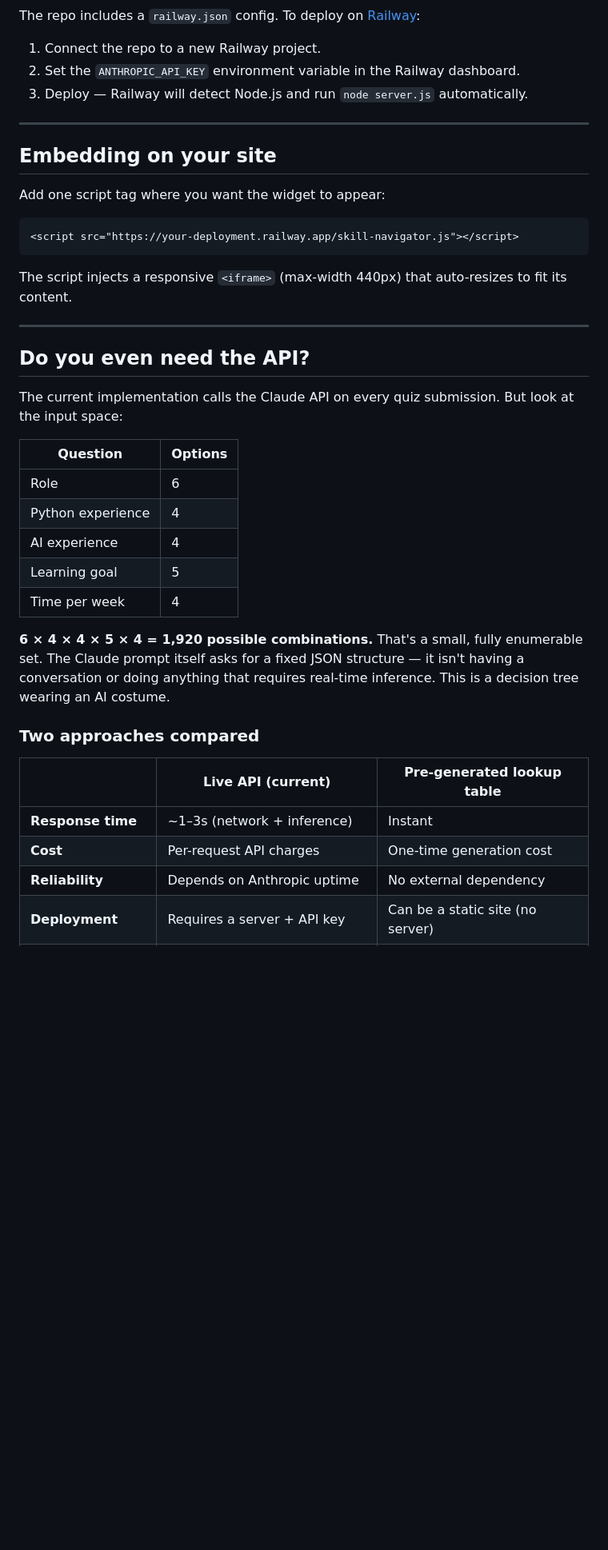
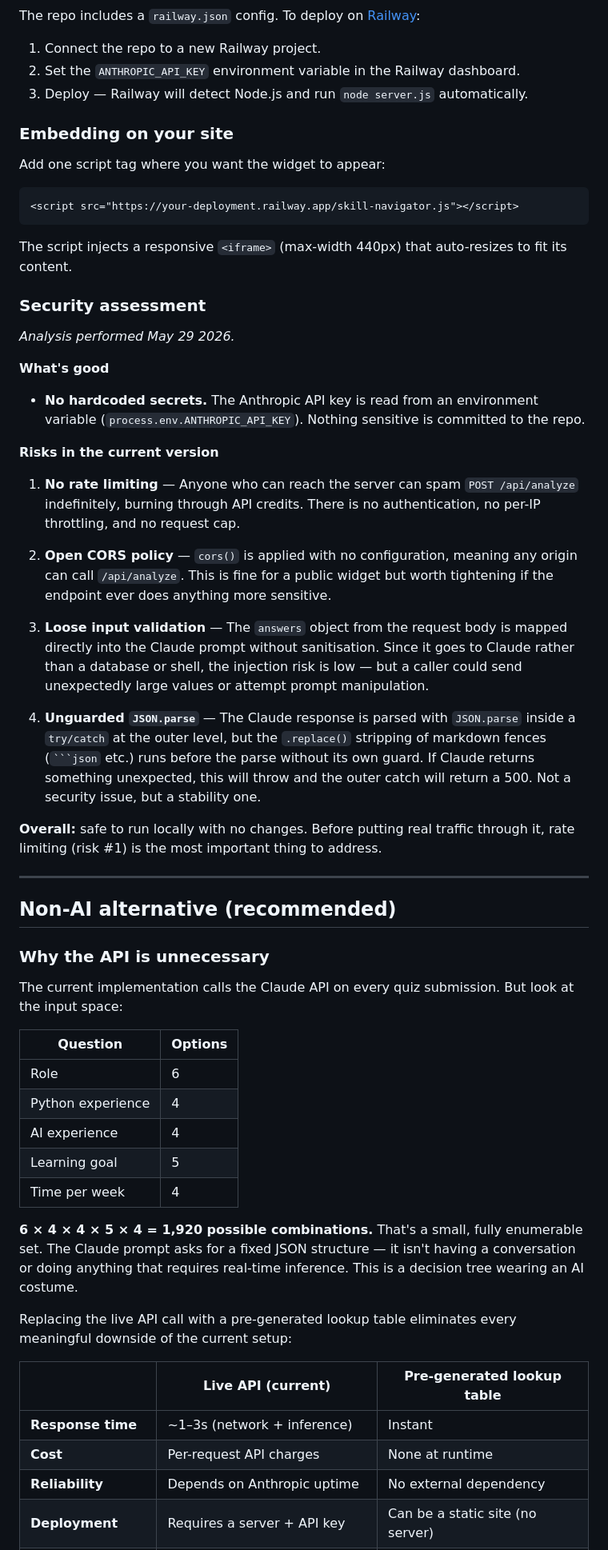
Before and after one commit to olivier371/ada-skill-navigator-widget, a Markdown page: README.md, the part around one of its changes. Shown at 80% size. GitHub-like rendering; blank space fills up the shorter version.

````diff
--- a/README.md
+++ b/README.md
@@ -64,9 +66,7 @@ The repo includes a `railway.json` config. To deploy on [Railway](https://railwa
 2. Set the `ANTHROPIC_API_KEY` environment variable in the Railway dashboard.
 3. Deploy — Railway will detect Node.js and run `node server.js` automatically.
 
----
-
-## Embedding on your site
+### Embedding on your site
 
 Add one script tag where you want the widget to appear:
 
@@ -76,9 +76,31 @@ Add one script tag where you want the widget to appear:
 
 The script injects a responsive `<iframe>` (max-width 440px) that auto-resizes to fit its content.
 
+### Security assessment
+
+*Analysis performed May 29 2026.*
+
+**What's good**
+
+- **No hardcoded secrets.** The Anthropic API key is read from an environment variable (`process.env.ANTHROPIC_API_KEY`). Nothing sensitive is committed to the repo.
+
+**Risks in the current version**
+
+1. **No rate limiting** — Anyone who can reach the server can spam `POST /api/analyze` indefinitely, burning through API credits. There is no authentication, no per-IP throttling, and no request cap.
+
+2. **Open CORS policy** — `cors()` is applied with no configuration, meaning any origin can call `/api/analyze`. This is fine for a public widget but worth tightening if the endpoint ever does anything more sensitive.
+
+3. **Loose input validation** — The `answers` object from the request body is mapped directly into the Claude prompt without sanitisation. Since it goes to Claude rather than a database or shell, the injection risk is low — but a caller could send unexpectedly large values or attempt prompt manipulation.
+
+4. **Unguarded `JSON.parse`** — The Claude response is parsed with `JSON.parse` inside a `try/catch` at the outer level, but the `.replace()` stripping of markdown fences (`` ```json `` etc.) runs before the parse without its own guard. If Claude returns something unexpected, this will throw and the outer catch will return a 500. Not a security issue, but a stability one.
+
+**Overall:** safe to run locally with no changes. Before putting real traffic through it, rate limiting (risk #1) is the most important thing to address.
+
 ---
 
-## Do you even need the API?
+## Non-AI alternative (recommended)
+
+### Why the API is unnecessary
 
 The current implementation calls the Claude API on every quiz submission. But look at the input space:
 
@@ -90,14 +112,14 @@ The current implementation calls the Claude API on every quiz submission. But lo
 | Learning goal | 5 |
 | Time per week | 4 |
 
-**6 × 4 × 4 × 5 × 4 = 1,920 possible combinations.** That's a small, fully enumerable set. The Claude prompt itself asks for a fixed JSON structure — it isn't having a conversation or doing anything that requires real-time inference. This is a decision tree wearing an AI costume.
+**6 × 4 × 4 × 5 × 4 = 1,920 possible combinations.** That's a small, fully enumerable set. The Claude prompt asks for a fixed JSON structure — it isn't having a conversation or doing anything that requires real-time inference. This is a decision tree wearing an AI costume.
 
-### Two approaches compared
+Replacing the live API call with a pre-generated lookup table eliminates every meaningful downside of the current setup:
 
 | | Live API (current) | Pre-generated lookup table |
 |---|---|---|
 | **Response time** | ~1–3s (network + inference) | Instant |
-| **Cost** | Per-request API charges | One-time generation cost |
+| **Cost** | Per-request API charges | None at runtime |
 | **Reliability** | Depends on Anthropic uptime | No external dependency |
 | **Deployment** | Requires a server + API key | Can be a static site (no server) |
 | **Wording variety** | Slight variation per call | Fixed copy |
````
Also changed, not shown: other parts of README.md (+64 -89 lines).
